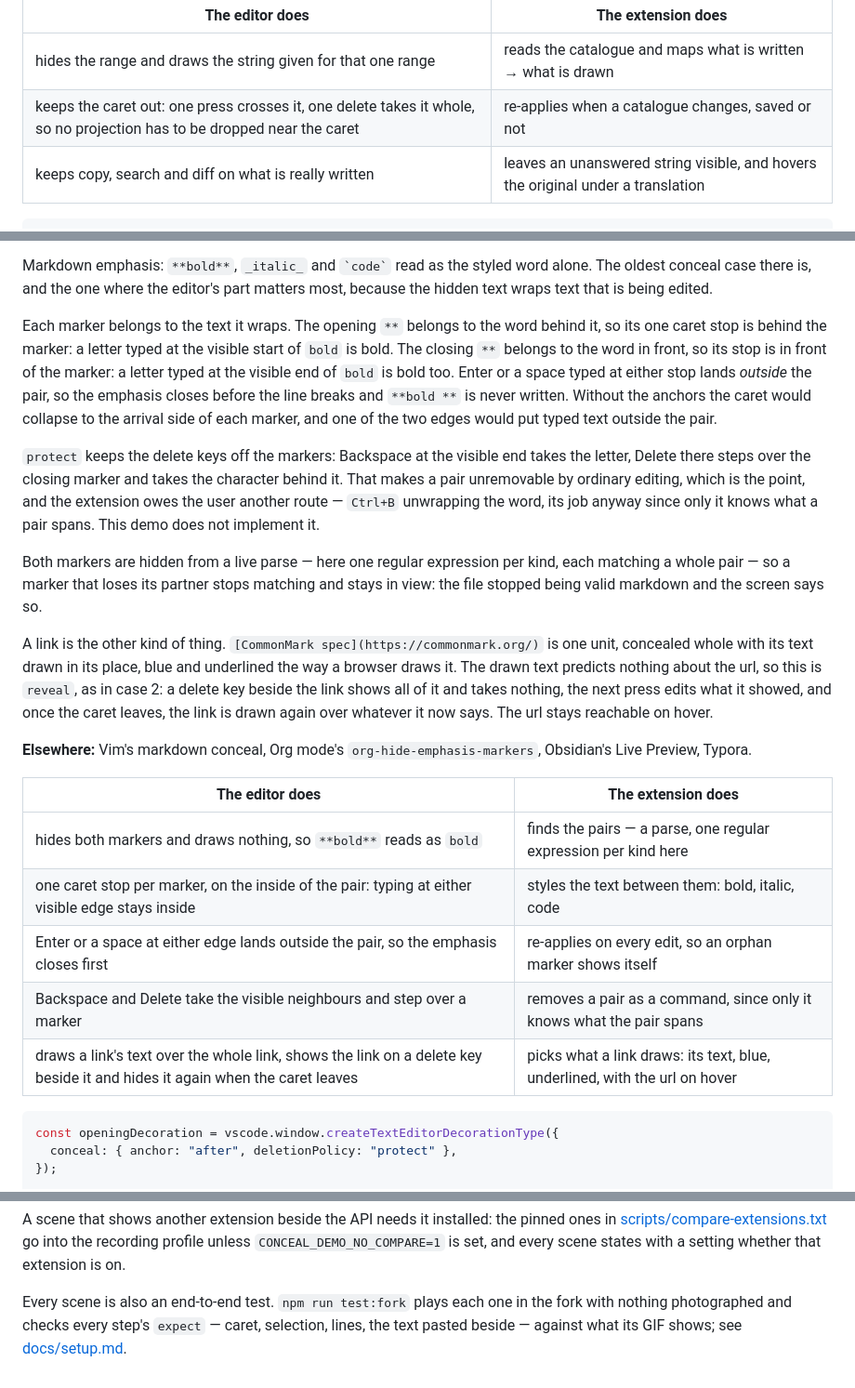
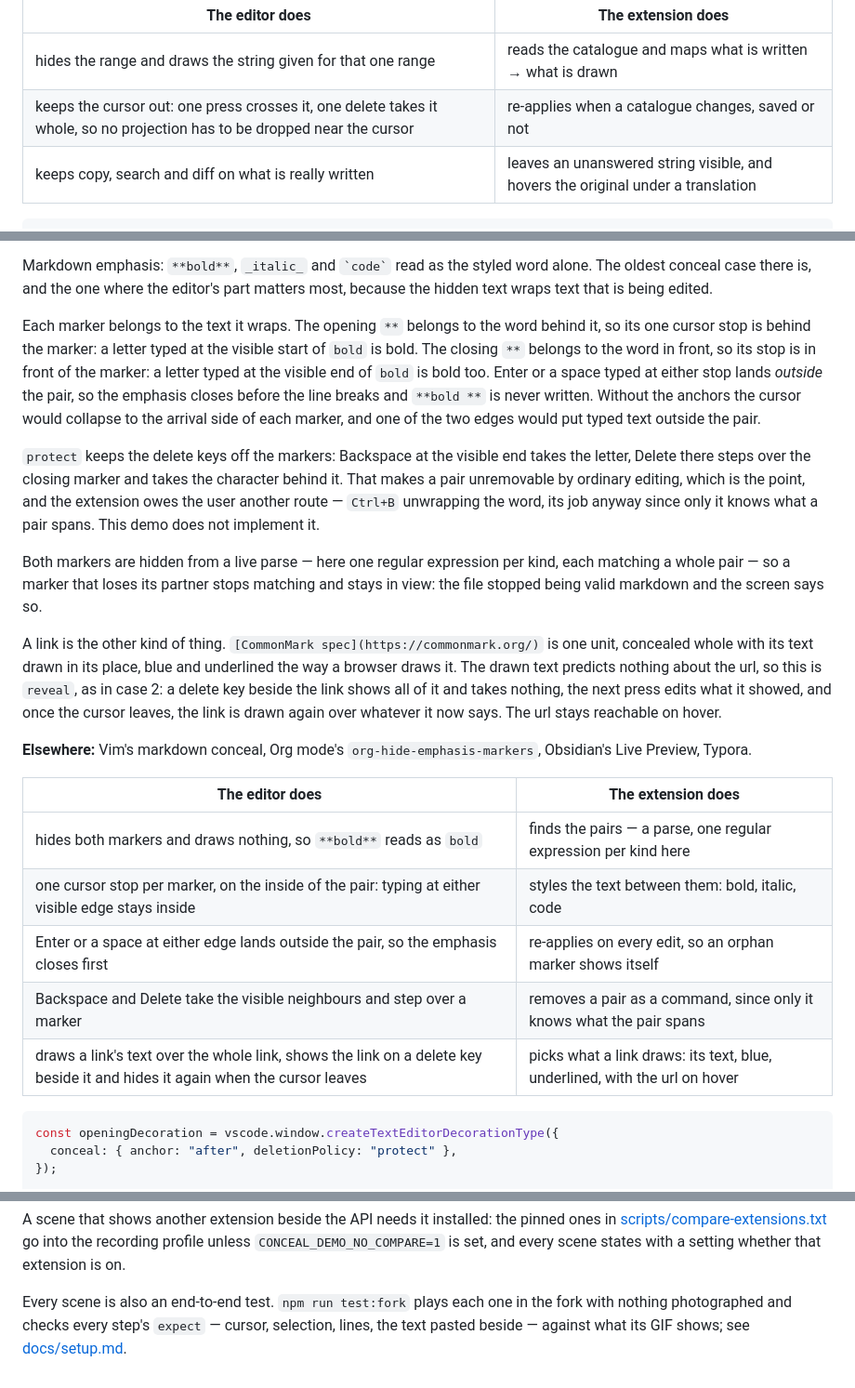
Before and after one commit to heyzling/vscode-conceal-demo, a Markdown page: README.md, 3 parts joined by grey strips. Shown at 93% size. Rendered like a GitHub page.

````diff
--- a/README.md
+++ b/README.md
@@ -144,7 +121,7 @@ undefined lines](https://github.com/lokalise/i18n-ally/issues/1215).
 | The editor does | The extension does |
 | --- | --- |
 | hides the range and draws the string given for that one range | reads the catalogue and maps what is written → what is drawn |
-| keeps the caret out: one press crosses it, one delete takes it whole, so no projection has to be dropped near the caret | re-applies when a catalogue changes, saved or not |
+| keeps the cursor out: one press crosses it, one delete takes it whole, so no projection has to be dropped near the cursor | re-applies when a catalogue changes, saved or not |
 | keeps copy, search and diff on what is really written | leaves an unanswered string visible, and hovers the original under a translation |
 
 ```ts
@@ -243,11 +220,11 @@ oldest conceal case there is, and the one where the editor's part matters most,
 text wraps text that is being edited.
 
 Each marker belongs to the text it wraps. The opening `**` belongs to the word behind it, so its one
-caret stop is behind the marker: a letter typed at the visible start of `bold` is bold. The closing
+cursor stop is behind the marker: a letter typed at the visible start of `bold` is bold. The closing
 `**` belongs to the word in front, so its stop is in front of the marker: a letter typed at the
 visible end of `bold` is bold too. Enter or a space typed at either stop lands *outside* the pair,
 so the emphasis closes before the line breaks and `**bold **` is never written. Without the anchors
-the caret would collapse to the arrival side of each marker, and one of the two edges would put
+the cursor would collapse to the arrival side of each marker, and one of the two edges would put
 typed text outside the pair.
 
 `protect` keeps the delete keys off the markers: Backspace at the visible end takes the letter,
@@ -264,7 +241,7 @@ A link is the other kind of thing. `[CommonMark spec](https://commonmark.org/)`
 concealed whole with its text drawn in its place, blue and underlined the way a browser draws it.
 The drawn text predicts nothing about the url, so this is `reveal`, as in case 2: a delete key
 beside the link shows all of it and takes nothing, the next press edits what it showed, and once
-the caret leaves, the link is drawn again over whatever it now says. The url stays reachable on
+the cursor leaves, the link is drawn again over whatever it now says. The url stays reachable on
 hover.
 
 **Elsewhere:** Vim's markdown conceal, Org mode's `org-hide-emphasis-markers`, Obsidian's Live
@@ -273,10 +250,10 @@ Preview, Typora.
 | The editor does | The extension does |
 | --- | --- |
 | hides both markers and draws nothing, so `**bold**` reads as `bold` | finds the pairs — a parse, one regular expression per kind here |
-| one caret stop per marker, on the inside of the pair: typing at either visible edge stays inside | styles the text between them: bold, italic, code |
+| one cursor stop per marker, on the inside of the pair: typing at either visible edge stays inside | styles the text between them: bold, italic, code |
 | Enter or a space at either edge lands outside the pair, so the emphasis closes first | re-applies on every edit, so an orphan marker shows itself |
 | Backspace and Delete take the visible neighbours and step over a marker | removes a pair as a command, since only it knows what the pair spans |
-| draws a link's text over the whole link, shows the link on a delete key beside it and hides it again when the caret leaves | picks what a link draws: its text, blue, underlined, with the url on hover |
+| draws a link's text over the whole link, shows the link on a delete key beside it and hides it again when the cursor leaves | picks what a link draws: its text, blue, underlined, with the url on hover |
 
 ```ts
 const openingDecoration = vscode.window.createTextEditorDecorationType({
@@ -413,5 +390,5 @@ A scene that shows another extension beside the API needs it installed: the pinn
 `CONCEAL_DEMO_NO_COMPARE=1` is set, and every scene states with a setting whether that extension is on.
 
 Every scene is also an end-to-end test. `npm run test:fork` plays each one in the fork with nothing
-photographed and checks every step's `expect` — caret, selection, lines, the text pasted beside —
+photographed and checks every step's `expect` — cursor, selection, lines, the text pasted beside —
 against what its GIF shows; see [docs/setup.md](docs/setup.md).
````
Also changed, not shown: other parts of README.md (+39 -62 lines).
